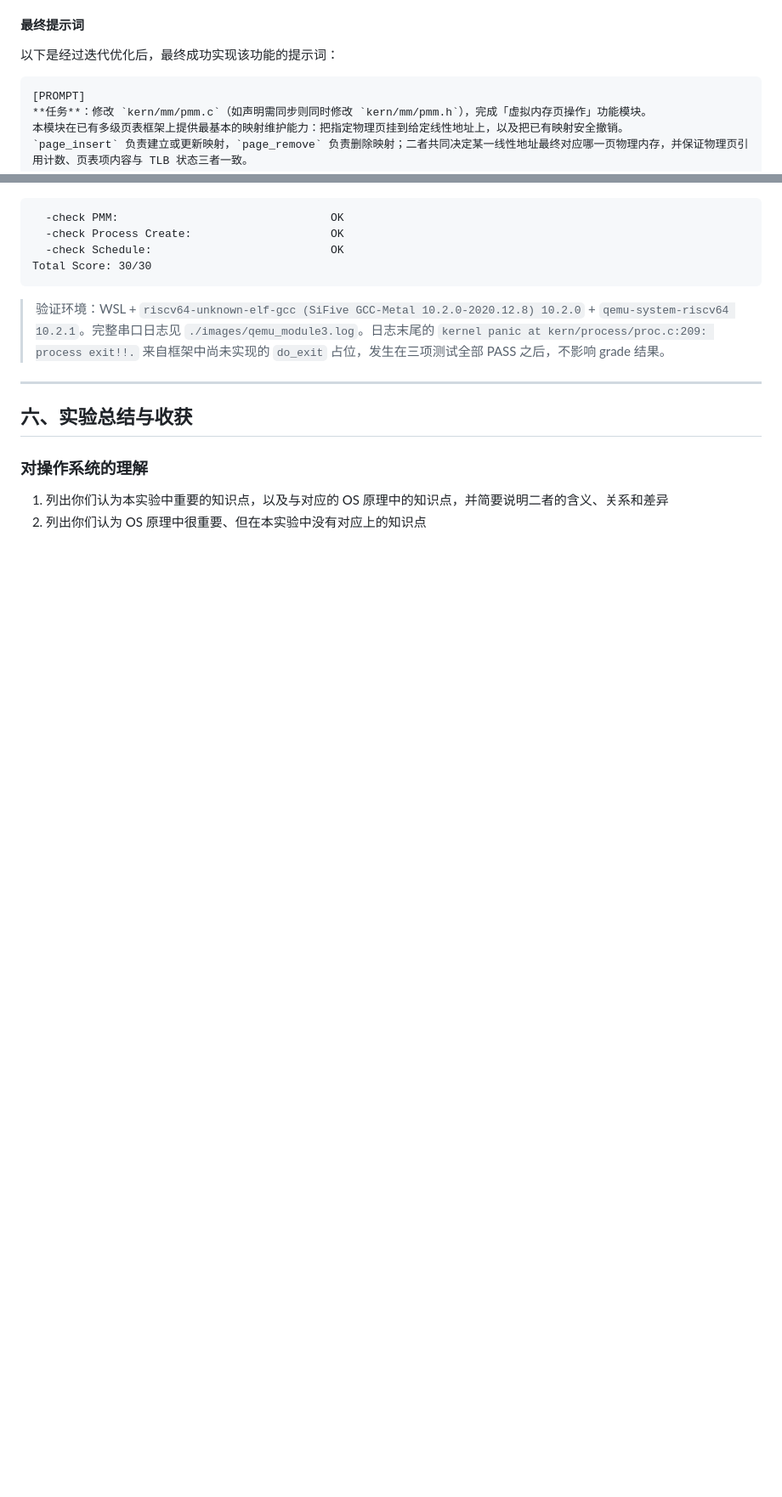
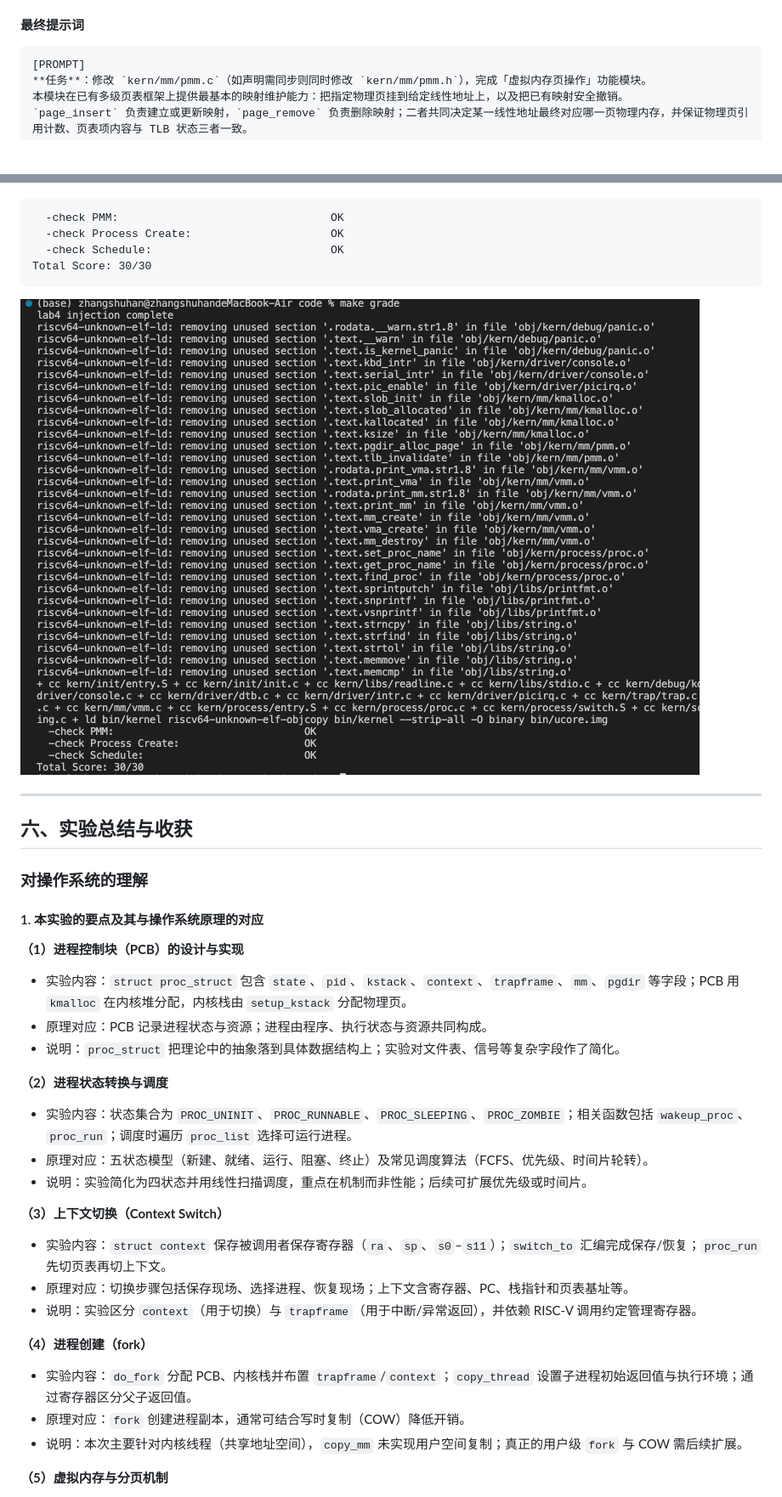
Before and after one commit to ZSH0608/OS, a Markdown page: report/report.md, 2 parts joined by grey strips. Shown at 85% size. Drawn GitHub-style; pictures changed too: report/images/make_grade.png (added); blank space fills up the shorter version.

`````diff
--- a/report/report.md
+++ b/report/report.md
@@ -97,8 +93,6 @@ void page_remove(pde_t *pgdir, uintptr_t la);                                 //
 - 与其他模块关系：依赖已实现的 `get_pte` / `pte_create` / `tlb_invalidate` 与物理页分配器；为后续页表测试、内核映射检查和线程地址空间逻辑提供基础。本实验以 `/Volumes/T7/lab4_new` 框架为底（而非直接在 lab3 分支上改），并把 lab2/lab3 代码填回标注位置。
 
 #### 最终提示词
-
-以下是经过迭代优化后，最终成功实现该功能的提示词：
 
 ````markdown
 [PROMPT]
@@ -612,7 +577,7 @@ void switch_to(struct context *from, struct context *to);     // kern/process/sw
 Total Score: 30/30
 ```
 
-> 验证环境：WSL + `riscv64-unknown-elf-gcc (SiFive GCC-Metal 10.2.0-2020.12.8) 10.2.0` + `qemu-system-riscv64 10.2.1`。完整串口日志见 `./images/qemu_module3.log`。日志末尾的 `kernel panic at kern/process/proc.c:209: process exit!!.` 来自框架中尚未实现的 `do_exit` 占位，发生在三项测试全部 PASS 之后，不影响 grade 结果。
+![make grade 评分结果](./images/make_grade.png)
 
 ---
 
@@ -620,5 +585,31 @@ Total Score: 30/30
 
 ### 对操作系统的理解
 
-1. 列出你们认为本实验中重要的知识点，以及与对应的 OS 原理中的知识点，并简要说明二者的含义、关系和差异
-2. 列出你们认为 OS 原理中很重要、但在本实验中没有对应上的知识点
+#### 1. 本实验的要点及其与操作系统原理的对应
+
+**（1）进程控制块（PCB）的设计与实现**
+
+- 实验内容：`struct proc_struct` 包含 `state`、`pid`、`kstack`、`context`、`trapframe`、`mm`、`pgdir` 等字段；PCB 用 `kmalloc` 在内核堆分配，内核栈由 `setup_kstack` 分配物理页。
+- 原理对应：PCB 记录进程状态与资源；进程由程序、执行状态与资源共同构成。
+- 说明：`proc_struct` 把理论中的抽象落到具体数据结构上；实验对文件表、信号等复杂字段作了简化。
+
+**（2）进程状态转换与调度**
+
+- 实验内容：状态集合为 `PROC_UNINIT`、`PROC_RUNNABLE`、`PROC_SLEEPING`、`PROC_ZOMBIE`；相关函数包括 `wakeup_proc`、`proc_run`；调度时遍历 `proc_list` 选择可运行进程。
+- 原理对应：五状态模型（新建、就绪、运行、阻塞、终止）及常见调度算法（FCFS、优先级、时间片轮转）。
+- 说明：实验简化为四状态并用线性扫描调度，重点在机制而非性能；后续可扩展优先级或时间片。
+
+**（3）上下文切换（Context Switch）**
+
+- 实验内容：`struct context` 保存被调用者保存寄存器（`ra`、`sp`、`s0`–`s11`）；`switch_to` 汇编完成保存/恢复；`proc_run` 先切页表再切上下文。
+- 原理对应：切换步骤包括保存现场、选择进程、恢复现场；上下文含寄存器、PC、栈指针和页表基址等。
+- 说明：实验区分 `context`（用于切换）与 `trapframe`（用于中断/异常返回），并依赖 RISC-V 调用约定管理寄存器。
+
+**（4）进程创建（fork）**
+
+- 实验内容：`do_fork` 分配 PCB、内核栈并布置 `trapframe`/`context`；`copy_thread` 设置子进程初始返回值与执行环境；通过寄存器区分父子返回值。
+- 原理对应：`fork` 创建进程副本，通常可结合写时复制（COW）降低开销。
+- 说明：本次主要针对内核线程（共享地址空间），`copy_mm` 未实现用户空间复制；真正的用户级 `fork` 与 COW 需后续扩展。
+
+**（5）虚拟内存与分页机制**
+
`````
Also changed, not shown: other parts of report/report.md (+95 -93 lines), report/images/make_qemu.png (added), report/images/test_result.png (deleted), 10 other files.
